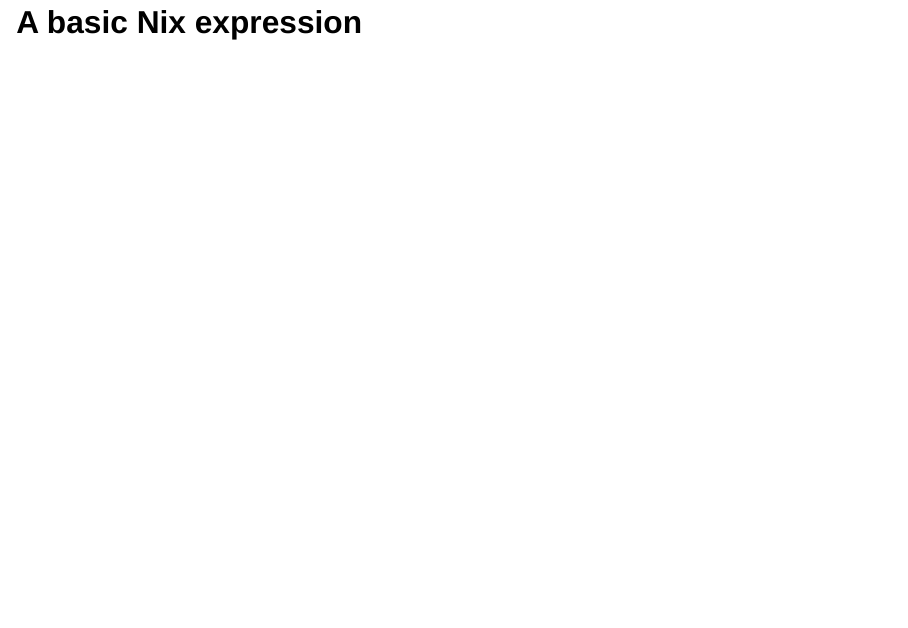
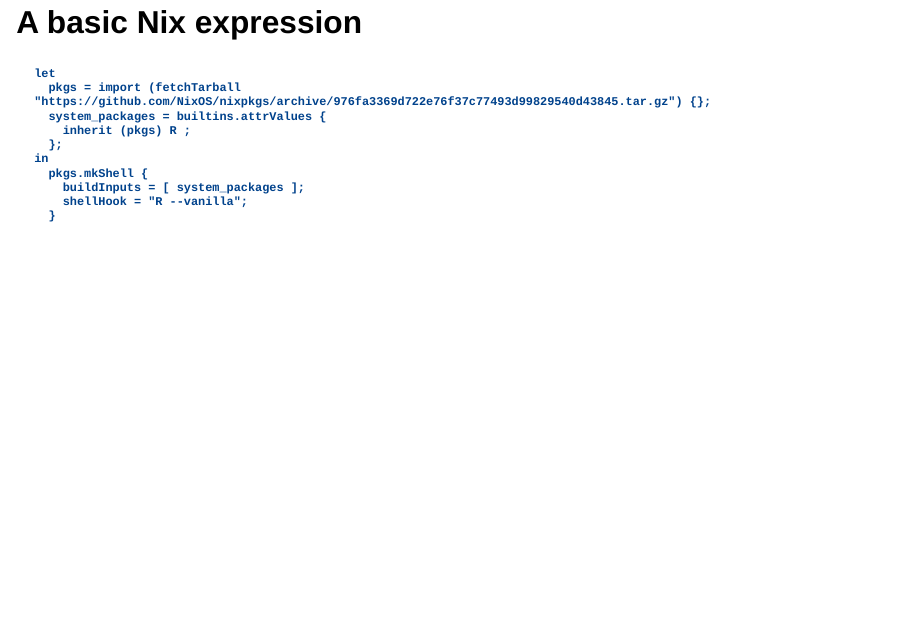
Before and after one commit to b-rodrigues/dipf_workshop, a Quarto document (dipf_pres.qmd): page 14 of 22. Rendered offline with R 4.5, knitr and Pandoc in place of Quarto, with nearby package versions; drawn as Slidy slides in place of the format the file asks for.

Commit message:
Update dipf_pres.qmd

````diff
--- a/dipf_pres.qmd
+++ b/dipf_pres.qmd
@@ -102,6 +102,19 @@
 
 ## A basic Nix expression
 
+```
+let
+  pkgs = import (fetchTarball "https://github.com/NixOS/nixpkgs/archive/976fa3369d722e76f37c77493d99829540d43845.tar.gz") {};
+  system_packages = builtins.attrValues {
+    inherit (pkgs) R ;
+  };
+in
+  pkgs.mkShell {
+    buildInputs = [ system_packages ];
+    shellHook = "R --vanilla";
+  }
+```
+
 ## Nix expressions
 
 - Nix expressions can be used to install software
````
